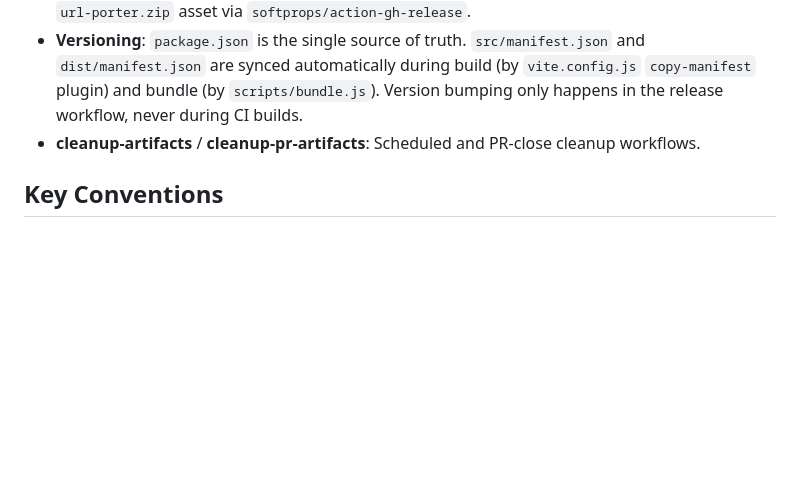
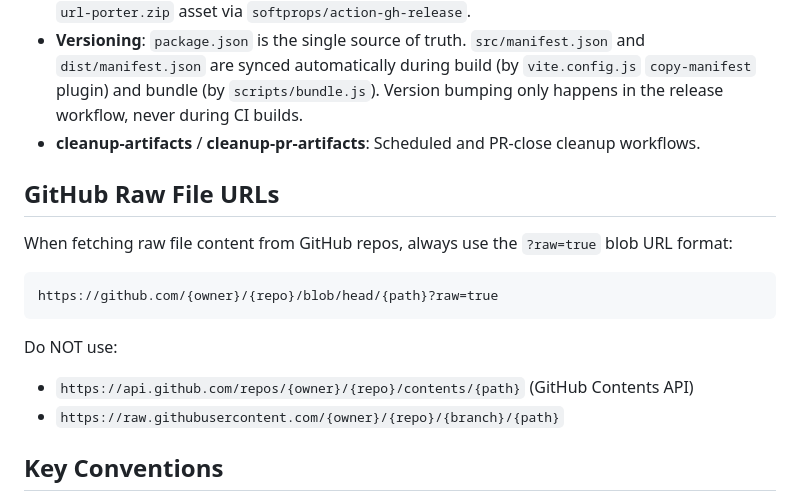
Before and after one commit to synle/url-porter, a Markdown page: CLAUDE.md, the part around the change. Drawn GitHub-style; blank space fills up the shorter version.

Commit message:
Add GitHub raw file URL convention to CLAUDE.md
Co-Authored-By: Claude Opus 4.6 (1M context) <noreply@anthropic.com>

````diff
--- a/CLAUDE.md
+++ b/CLAUDE.md
@@ -138,6 +138,19 @@ These 4 emojis are the standard status icons used in bookmark title prefixes acr
 - **Versioning**: `package.json` is the single source of truth. `src/manifest.json` and `dist/manifest.json` are synced automatically during build (by `vite.config.js` `copy-manifest` plugin) and bundle (by `scripts/bundle.js`). Version bumping only happens in the release workflow, never during CI builds.
 - **cleanup-artifacts** / **cleanup-pr-artifacts**: Scheduled and PR-close cleanup workflows.
 
+## GitHub Raw File URLs
+
+When fetching raw file content from GitHub repos, always use the `?raw=true` blob URL format:
+
+```
+https://github.com/{owner}/{repo}/blob/head/{path}?raw=true
+```
+
+Do NOT use:
+
+- `https://api.github.com/repos/{owner}/{repo}/contents/{path}` (GitHub Contents API)
+- `https://raw.githubusercontent.com/{owner}/{repo}/{branch}/{path}`
+
 ## Key Conventions
 
 - ES modules throughout (`"type": "module"` in package.json and manifest.json background)
````
